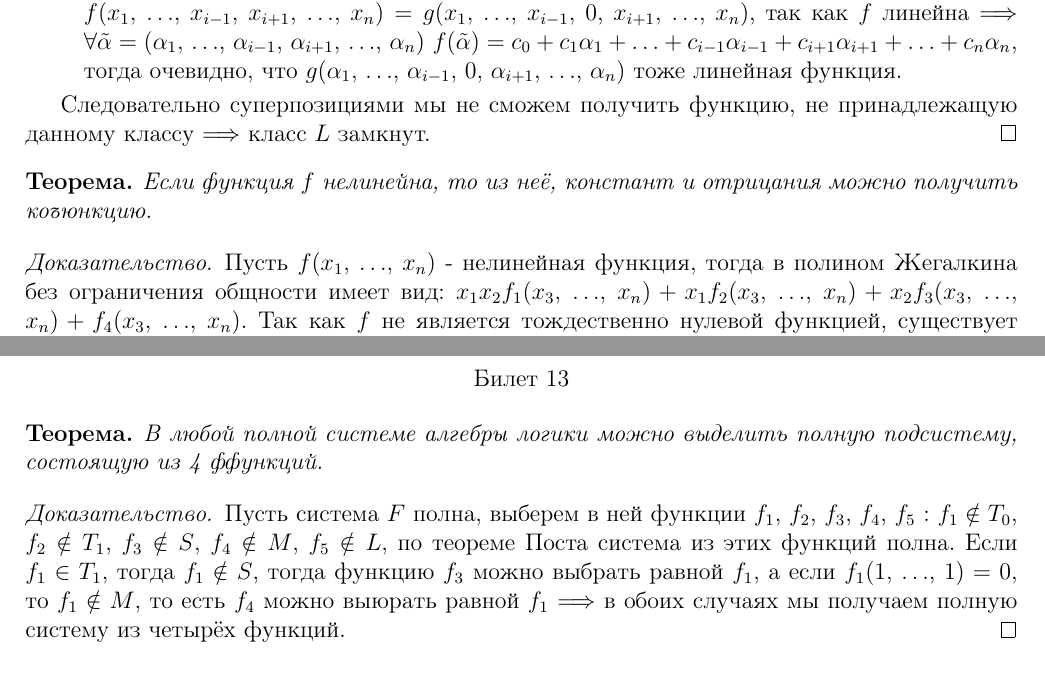
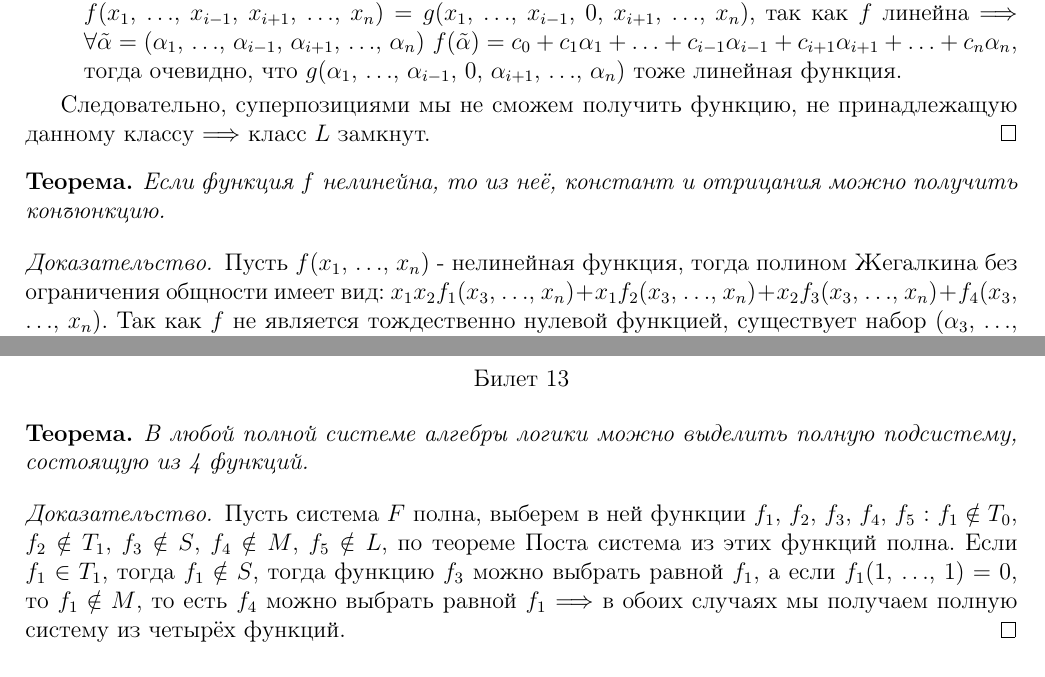
Before and after one commit to Yaroslavsve/Linal_help, a LaTeX document (ТДФ_билеты.tex): two parts of pages 8 and 9 of 9, joined at a grey line, cut so that both start at the same text. Compiled offline with pdfLaTeX.

Commit message:
билеты 1-14

```diff
--- a/ТДФ_билеты.tex
+++ b/ТДФ_билеты.tex
@@ -444,13 +444,13 @@
       $\Longrightarrow$ $h(\alpha_1$, $\ldots$, $\alpha_{n+m-1})=c_0+c_1\alpha_1+\ldots+c_{n-1}\alpha_{n-1}+c_ng(\alpha_n$, $\ldots$, $\alpha_{m+n-1})=\\=c_0+c_1\alpha_1+\ldots+c_{n-1}\alpha_{n-1}+c_n(c'_1\alpha_n+\ldots+c'_m\alpha_{m+n-1})$ $\Longrightarrow$ функция $h$ является линейной.
       \item Операция добавления или удаления фиктивных переменных:\\$f(x_1$, $\ldots$, $x_{i-1}$, $x_{i+1}$, $\ldots$, $x_n)=g(x_1$, $\ldots$, $x_{i-1}$, $0$, $x_{i+1}$, $\ldots$, $x_n)$, так как $f$ линейна $\Longrightarrow$ $\forall\tilde{\alpha}=(\alpha_1$, $\ldots$, $\alpha_{i-1}$, $\alpha_{i+1}$, $\ldots$, $\alpha_n)$ $f(\tilde{\alpha})=c_0+c_1\alpha_1+\ldots+c_{i-1}\alpha_{i-1}+c_{i+1}\alpha_{i+1}+\ldots+c_n\alpha_n$, тогда очевидно, что $g(\alpha_1$, $\ldots$, $\alpha_{i-1}$, $0$, $\alpha_{i+1}$, $\ldots$, $\alpha_n)$ тоже линейная функция.
     \end{enumerate}
-    Следовательно суперпозициями мы не сможем получить функцию, не принадлежащую данному классу $\Longrightarrow$ класс $L$ замкнут.
+    Следовательно, суперпозициями мы не сможем получить функцию, не принадлежащую данному классу $\Longrightarrow$ класс $L$ замкнут.
   \end{proof}
   \begin{theorem}
-    Если функция $f$ нелинейна, то из неё, констант и отрицания можно получить коъюнкцию.
+    Если функция $f$ нелинейна, то из неё, констант и отрицания можно получить конъюнкцию.
   \end{theorem}
   \begin{proof}
-    Пусть $f(x_1$, $\ldots$, $x_n)$ - нелинейная функция, тогда в полином Жегалкина без ограничения общности имеет вид: $x_1x_2f_1(x_3$, $\ldots$, $x_n)+x_1f_2(x_3$, $\ldots$, $x_n)+x_2f_3(x_3$, $\ldots$, $x_n)+f_4(x_3$, $\ldots$, $x_n)$. Так как $f$ не является тождественно нулевой функцией, существует набор $(\alpha_3$, $\ldots$, $\alpha_n)$ : $f_1(\alpha_3$, $\ldots$, $\alpha_n)=1$, тогда $f=x_1x_2+\alpha x_1+\beta x_2+\gamma$ $\Longrightarrow$\\
+    Пусть $f(x_1$, $\ldots$, $x_n)$ - нелинейная функция, тогда полином Жегалкина без ограничения общности имеет вид: $x_1x_2f_1(x_3$, $\ldots$, $x_n)+x_1f_2(x_3$, $\ldots$, $x_n)+x_2f_3(x_3$, $\ldots$, $x_n)+f_4(x_3$, $\ldots$, $x_n)$. Так как $f$ не является тождественно нулевой функцией, существует набор $(\alpha_3$, $\ldots$, $\alpha_n)$ : $f_1(\alpha_3$, $\ldots$, $\alpha_n)=1$, тогда $f=x_1x_2+\alpha x_1+\beta x_2+\gamma$ $\Longrightarrow$\\
     $\Longrightarrow$ $f(x_1+\alpha$, $x_2+\beta)=(x_1+\alpha)(x_2+\beta)+\alpha(x_1+\alpha)+\beta(x_2+\beta)+\gamma=x_1x_2+\alpha\beta\gamma$, если $\alpha\beta\gamma=1$, то возьмём $\overline{f}(x_1+\alpha$, $x_2+\beta)=x_1x_2$,  так как данная функция получена из $f$ с помощью констант и отрцания, значит это искомая функция.
   \end{proof}
   \begin{center}
@@ -487,10 +487,10 @@
     Билет 13
   \end{center}
   \begin{theorem}
-    В любой полной системе алгебры логики можно выделить полную подсистему, состоящую из 4 ффункций.
+    В любой полной системе алгебры логики можно выделить полную подсистему, состоящую из 4 функций.
   \end{theorem}
   \begin{proof}
-    Пусть система $F$ полна, выберем в ней функции $f_1$, $f_2$, $f_3$, $f_4$, $f_5$ : $f_1\notin T_0$, $f_2\notin T_1$, $f_3\notin S$, $f_4\notin M$, $f_5\notin L$, по теореме Поста система из этих функций полна. Если $f_1\in T_1$, тогда $f_1\notin S$, тогда функцию $f_3$ можно выбрать равной $f_1$, а если $f_1(1$, $\ldots$, $1)=0$, то $f_1\notin M$, то есть $f_4$ можно выюрать равной $f_1$ $\Longrightarrow$ в обоих случаях мы получаем полную систему из четырёх функций.
+    Пусть система $F$ полна, выберем в ней функции $f_1$, $f_2$, $f_3$, $f_4$, $f_5$ : $f_1\notin T_0$, $f_2\notin T_1$, $f_3\notin S$, $f_4\notin M$, $f_5\notin L$, по теореме Поста система из этих функций полна. Если $f_1\in T_1$, тогда $f_1\notin S$, тогда функцию $f_3$ можно выбрать равной $f_1$, а если $f_1(1$, $\ldots$, $1)=0$, то $f_1\notin M$, то есть $f_4$ можно выбрать равной $f_1$ $\Longrightarrow$ в обоих случаях мы получаем полную систему из четырёх функций.
   \end{proof}
   \begin{center}
     Билет 14
```
Also changed, not shown: ТДФ_билеты.pdf, ТДФ_билеты.tex (2 more changed lines).
